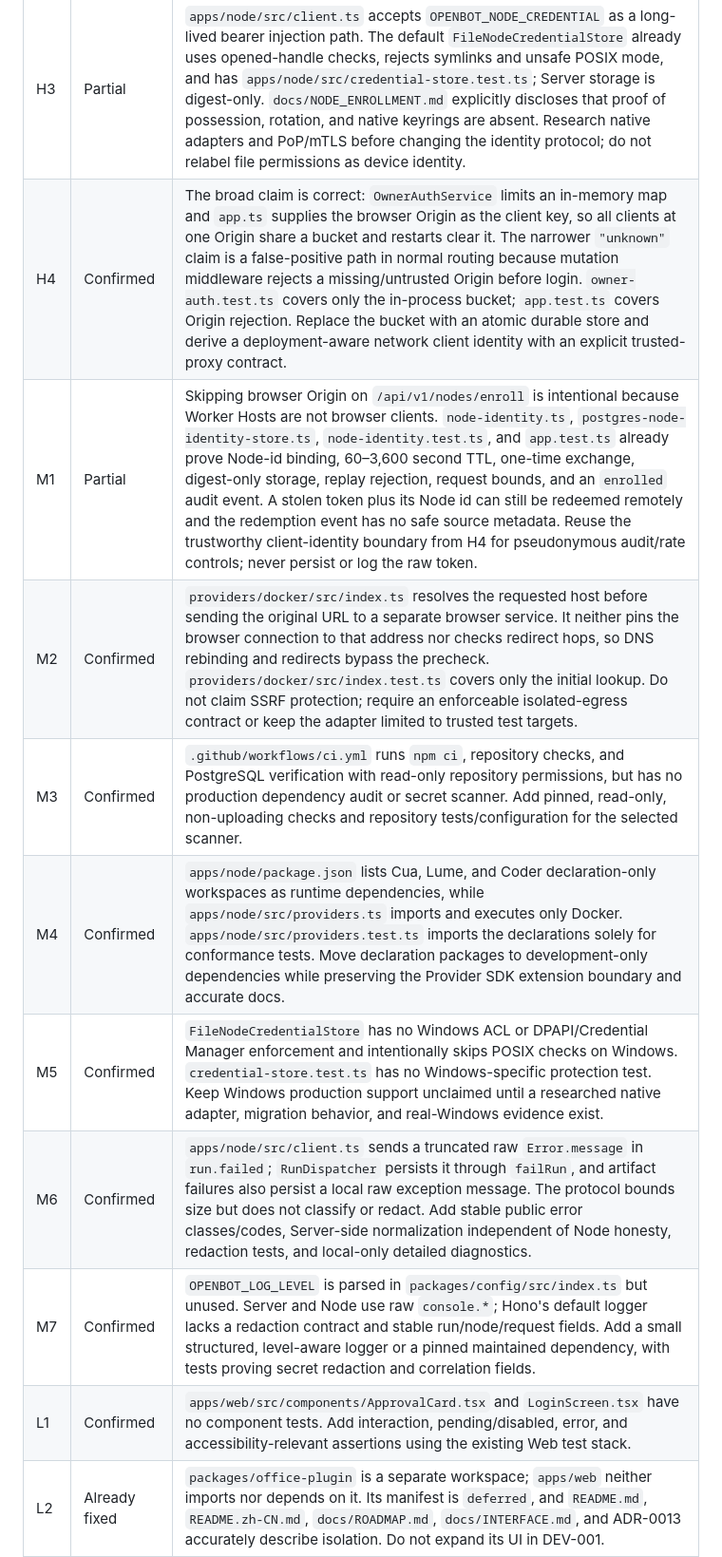
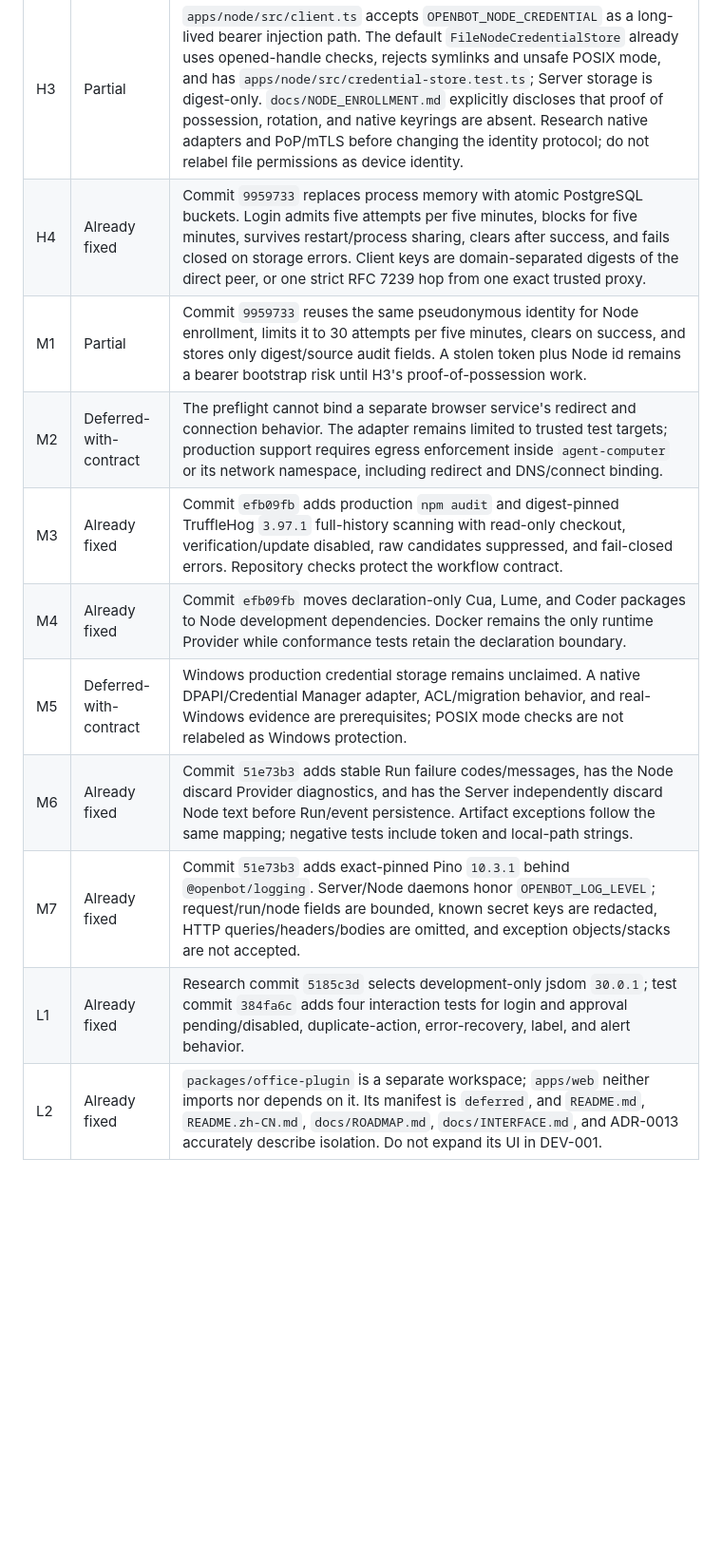
Before and after one commit to yxflc11/openbot, a Markdown page: docs/reviews/DEV-001.md, the part around one of its changes. Shown at 95% size. Rendered like a GitHub page; blank space fills up the shorter version.

```diff
--- a/docs/reviews/DEV-001.md
+++ b/docs/reviews/DEV-001.md
@@ -33,12 +31,12 @@ fix without the research and protocol work described below.
 | H2 | Deferred-with-contract | `RunDispatcher.resolveApproval` and `NodeRegistry.resolveApproval` send only `approval.resolved`; `apps/node/src/client.ts` resumes its waiter from that message. Neither side revalidates `targetFingerprint`, and the protocol has no signed, TTL-bound, single-use lease. `docs/API.md` and `docs/ARCHITECTURE.md` already disclose the limitation. Keep real side-effecting Providers disabled until a new protocol/ADR covers issuance, signature/key lifecycle, exact run/node/provider/action/target binding, expiry, consumption, restart semantics, revocation, and replay tests. |
 | H3 | Partial | `apps/node/src/client.ts` accepts `OPENBOT_NODE_CREDENTIAL` as a long-lived bearer injection path. The default `FileNodeCredentialStore` already uses opened-handle checks, rejects symlinks and unsafe POSIX mode, and has `apps/node/src/credential-store.test.ts`; Server storage is digest-only. `docs/NODE_ENROLLMENT.md` explicitly discloses that proof of possession, rotation, and native keyrings are absent. Research native adapters and PoP/mTLS before changing the identity protocol; do not relabel file permissions as device identity. |
-| H4 | Confirmed | The broad claim is correct: `OwnerAuthService` limits an in-memory map and `app.ts` supplies the browser Origin as the client key, so all clients at one Origin share a bucket and restarts clear it. The narrower `"unknown"` claim is a false-positive path in normal routing because mutation middleware rejects a missing/untrusted Origin before login. `owner-auth.test.ts` covers only the in-process bucket; `app.test.ts` covers Origin rejection. Replace the bucket with an atomic durable store and derive a deployment-aware network client identity with an explicit trusted-proxy contract. |
-| M1 | Partial | Skipping browser Origin on `/api/v1/nodes/enroll` is intentional because Worker Hosts are not browser clients. `node-identity.ts`, `postgres-node-identity-store.ts`, `node-identity.test.ts`, and `app.test.ts` already prove Node-id binding, 60–3,600 second TTL, one-time exchange, digest-only storage, replay rejection, request bounds, and an `enrolled` audit event. A stolen token plus its Node id can still be redeemed remotely and the redemption event has no safe source metadata. Reuse the trustworthy client-identity boundary from H4 for pseudonymous audit/rate controls; never persist or log the raw token. |
-| M2 | Confirmed | `providers/docker/src/index.ts` resolves the requested host before sending the original URL to a separate browser service. It neither pins the browser connection to that address nor checks redirect hops, so DNS rebinding and redirects bypass the precheck. `providers/docker/src/index.test.ts` covers only the initial lookup. Do not claim SSRF protection; require an enforceable isolated-egress contract or keep the adapter limited to trusted test targets. |
-| M3 | Confirmed | `.github/workflows/ci.yml` runs `npm ci`, repository checks, and PostgreSQL verification with read-only repository permissions, but has no production dependency audit or secret scanner. Add pinned, read-only, non-uploading checks and repository tests/configuration for the selected scanner. |
-| M4 | Confirmed | `apps/node/package.json` lists Cua, Lume, and Coder declaration-only workspaces as runtime dependencies, while `apps/node/src/providers.ts` imports and executes only Docker. `apps/node/src/providers.test.ts` imports the declarations solely for conformance tests. Move declaration packages to development-only dependencies while preserving the Provider SDK extension boundary and accurate docs. |
-| M5 | Confirmed | `FileNodeCredentialStore` has no Windows ACL or DPAPI/Credential Manager enforcement and intentionally skips POSIX checks on Windows. `credential-store.test.ts` has no Windows-specific protection test. Keep Windows production support unclaimed until a researched native adapter, migration behavior, and real-Windows evidence exist. |
-| M6 | Confirmed | `apps/node/src/client.ts` sends a truncated raw `Error.message` in `run.failed`; `RunDispatcher` persists it through `failRun`, and artifact failures also persist a local raw exception message. The protocol bounds size but does not classify or redact. Add stable public error classes/codes, Server-side normalization independent of Node honesty, redaction tests, and local-only detailed diagnostics. |
-| M7 | Confirmed | `OPENBOT_LOG_LEVEL` is parsed in `packages/config/src/index.ts` but unused. Server and Node use raw `console.*`; Hono's default logger lacks a redaction contract and stable run/node/request fields. Add a small structured, level-aware logger or a pinned maintained dependency, with tests proving secret redaction and correlation fields. |
-| L1 | Confirmed | `apps/web/src/components/ApprovalCard.tsx` and `LoginScreen.tsx` have no component tests. Add interaction, pending/disabled, error, and accessibility-relevant assertions using the existing Web test stack. |
+| H4 | Already fixed | Commit `9959733` replaces process memory with atomic PostgreSQL buckets. Login admits five attempts per five minutes, blocks for five minutes, survives restart/process sharing, clears after success, and fails closed on storage errors. Client keys are domain-separated digests of the direct peer, or one strict RFC 7239 hop from one exact trusted proxy. |
+| M1 | Partial | Commit `9959733` reuses the same pseudonymous identity for Node enrollment, limits it to 30 attempts per five minutes, clears on success, and stores only digest/source audit fields. A stolen token plus Node id remains a bearer bootstrap risk until H3's proof-of-possession work. |
+| M2 | Deferred-with-contract | The preflight cannot bind a separate browser service's redirect and connection behavior. The adapter remains limited to trusted test targets; production support requires egress enforcement inside `agent-computer` or its network namespace, including redirect and DNS/connect binding. |
+| M3 | Already fixed | Commit `efb09fb` adds production `npm audit` and digest-pinned TruffleHog `3.97.1` full-history scanning with read-only checkout, verification/update disabled, raw candidates suppressed, and fail-closed errors. Repository checks protect the workflow contract. |
+| M4 | Already fixed | Commit `efb09fb` moves declaration-only Cua, Lume, and Coder packages to Node development dependencies. Docker remains the only runtime Provider while conformance tests retain the declaration boundary. |
+| M5 | Deferred-with-contract | Windows production credential storage remains unclaimed. A native DPAPI/Credential Manager adapter, ACL/migration behavior, and real-Windows evidence are prerequisites; POSIX mode checks are not relabeled as Windows protection. |
+| M6 | Already fixed | Commit `51e73b3` adds stable Run failure codes/messages, has the Node discard Provider diagnostics, and has the Server independently discard Node text before Run/event persistence. Artifact exceptions follow the same mapping; negative tests include token and local-path strings. |
+| M7 | Already fixed | Commit `51e73b3` adds exact-pinned Pino `10.3.1` behind `@openbot/logging`. Server/Node daemons honor `OPENBOT_LOG_LEVEL`; request/run/node fields are bounded, known secret keys are redacted, HTTP queries/headers/bodies are omitted, and exception objects/stacks are not accepted. |
+| L1 | Already fixed | Research commit `5185c3d` selects development-only jsdom `30.0.1`; test commit `384fa6c` adds four interaction tests for login and approval pending/disabled, duplicate-action, error-recovery, label, and alert behavior. |
 | L2 | Already fixed | `packages/office-plugin` is a separate workspace; `apps/web` neither imports nor depends on it. Its manifest is `deferred`, and `README.md`, `README.zh-CN.md`, `docs/ROADMAP.md`, `docs/INTERFACE.md`, and ADR-0013 accurately describe isolation. Do not expand its UI in DEV-001. |
```
Also changed, not shown: other parts of docs/reviews/DEV-001.md (+56 -15 lines), docs/reviews/DEV-001.zh-CN.md (+55 -21 lines).
